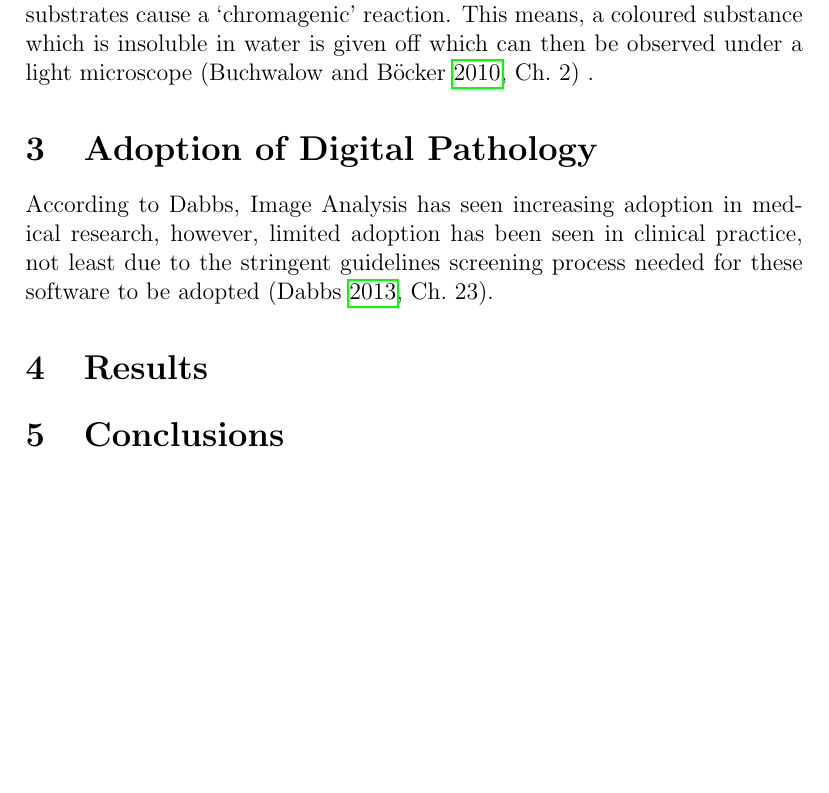
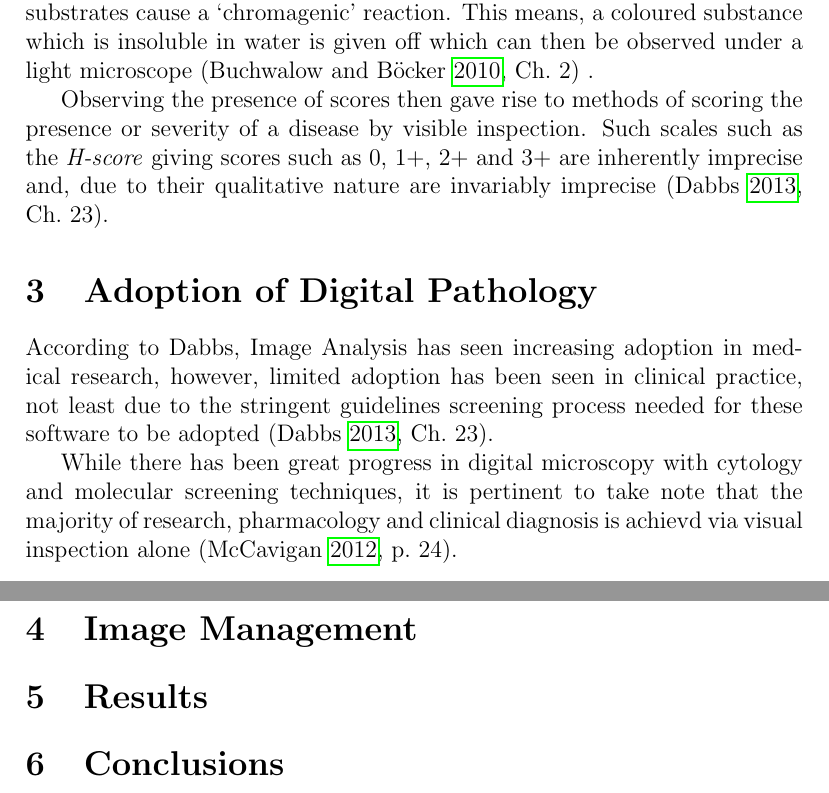
Before and after one commit to hiraethus/msc-bioimaging-essay-1, a LaTeX paper (essay.tex): part of page 2 of 3 before the commit and two parts of pages 2 and 3 of 3 after it, the two joined at a grey line, cut so that both start at the same text, the shorter picture padded with empty space. Compiled offline with pdfLaTeX.

Commit message:
Add quotes about digital lack of adoption and human scoring of tissue

```diff
--- a/essay.tex
+++ b/essay.tex
@@ -54,10 +54,21 @@ particular enzymes, when they come into contact with these substrates cause a `c
 coloured substance which is insoluble in water is given off which can then be observed under a light microscope
 \parencite[Ch.~2]{buchwalow2010immunohistochemistry} .
 
+Observing the presence of scores then gave rise to methods of scoring the presence or severity of a disease by visible
+inspection. Such scales such as the \emph{H-score} giving scores such as 0, 1+, 2+ and 3+ are inherently imprecise and,
+due to their qualitative nature are invariably imprecise \parencite[Ch.~23]{dabbs2013diagnostic}.
+
 \section{Adoption of Digital Pathology}
 According to \citeauthor{dabbs2013diagnostic}, Image Analysis has seen increasing adoption in medical research,
 however, limited adoption has been seen in clinical practice, not least due to the stringent guidelines screening
 process needed for these software to be adopted \parencite[Ch.~23]{dabbs2013diagnostic}.
+
+While there has been great progress in digital microscopy with cytology and molecular screening techniques, it is
+pertinent to take note that the majority of research, pharmacology and clinical diagnosis is achievd via visual
+inspection alone \parencite[p.~24]{mccavigan2012digital}.
+
+\section{Image Management}
+% discuss what happens when all the data starts getting scanned (hamilton et al 2014)
 
 \section{Results}\label{results}
 
```
